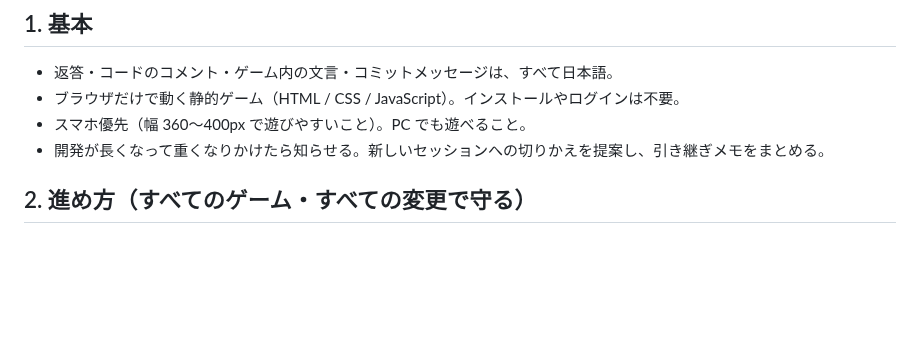
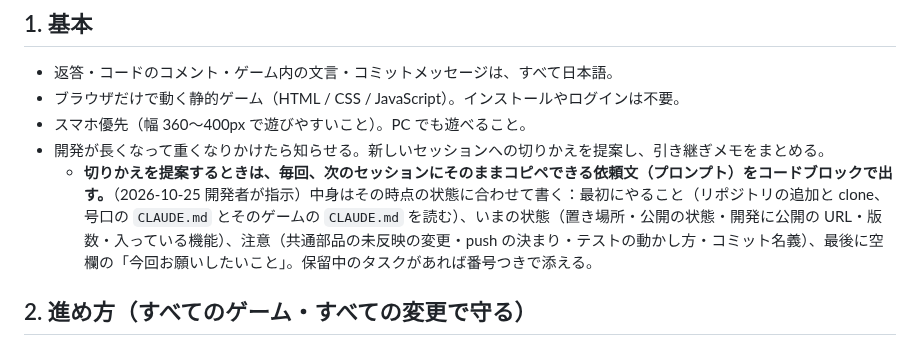
Before and after one commit to Chikuwa1014/chikugames, a Markdown page: CLAUDE.md, the part around the change. GitHub-like rendering; blank space fills up the shorter version.

Commit message:
CLAUDE.md: セッションの切りかえを提案するときは、コピペ用の依頼文を毎回出すと追記
Co-Authored-By: Claude Opus 5.5 <noreply@anthropic.com>
Claude-Session: https://claude.ai/code/session_01PSAhg2zKyZ9a8QyjMghaLS

```diff
--- a/CLAUDE.md
+++ b/CLAUDE.md
@@ -12,6 +12,7 @@
 - ブラウザだけで動く静的ゲーム（HTML / CSS / JavaScript）。インストールやログインは不要。
 - スマホ優先（幅 360〜400px で遊びやすいこと）。PC でも遊べること。
 - 開発が長くなって重くなりかけたら知らせる。新しいセッションへの切りかえを提案し、引き継ぎメモをまとめる。
+  - **切りかえを提案するときは、毎回、次のセッションにそのままコピペできる依頼文（プロンプト）をコードブロックで出す。**（2026-10-25 開発者が指示）中身はその時点の状態に合わせて書く：最初にやること（リポジトリの追加と clone、号口の `CLAUDE.md` とそのゲームの `CLAUDE.md` を読む）、いまの状態（置き場所・公開の状態・開発に公開の URL・版数・入っている機能）、注意（共通部品の未反映の変更・push の決まり・テストの動かし方・コミット名義）、最後に空欄の「今回お願いしたいこと」。保留中のタスクがあれば番号つきで添える。
 
 ## 2. 進め方（すべてのゲーム・すべての変更で守る）
 
```
